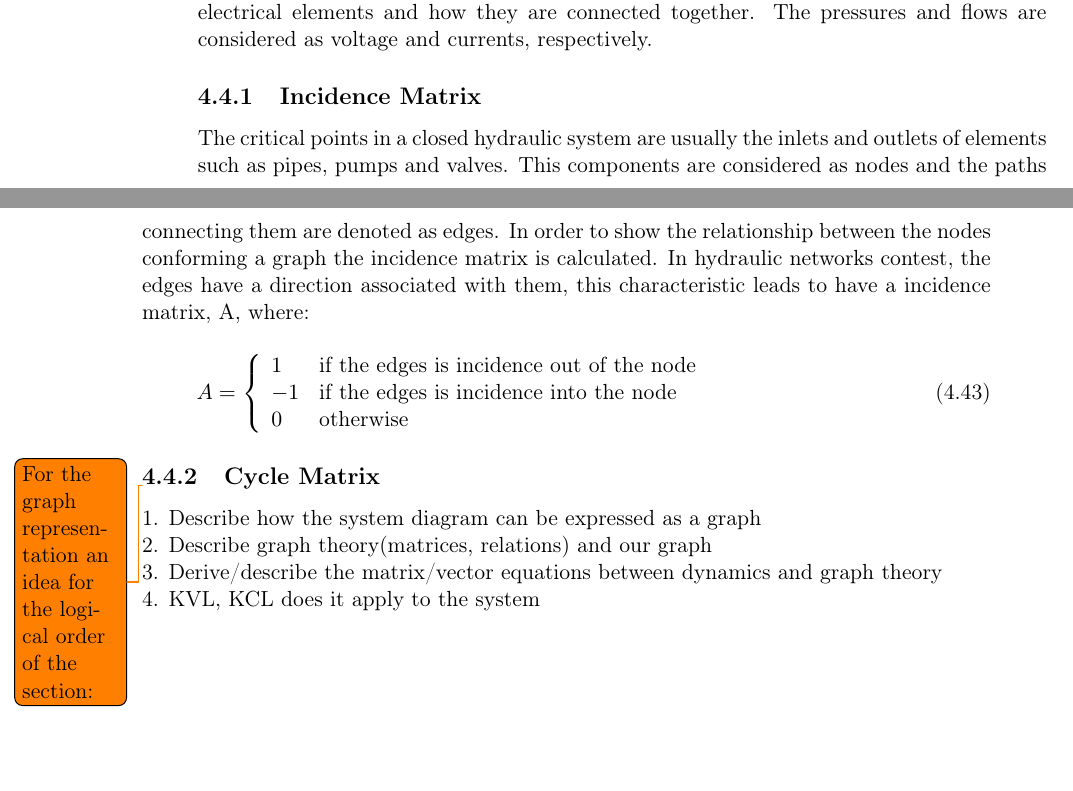
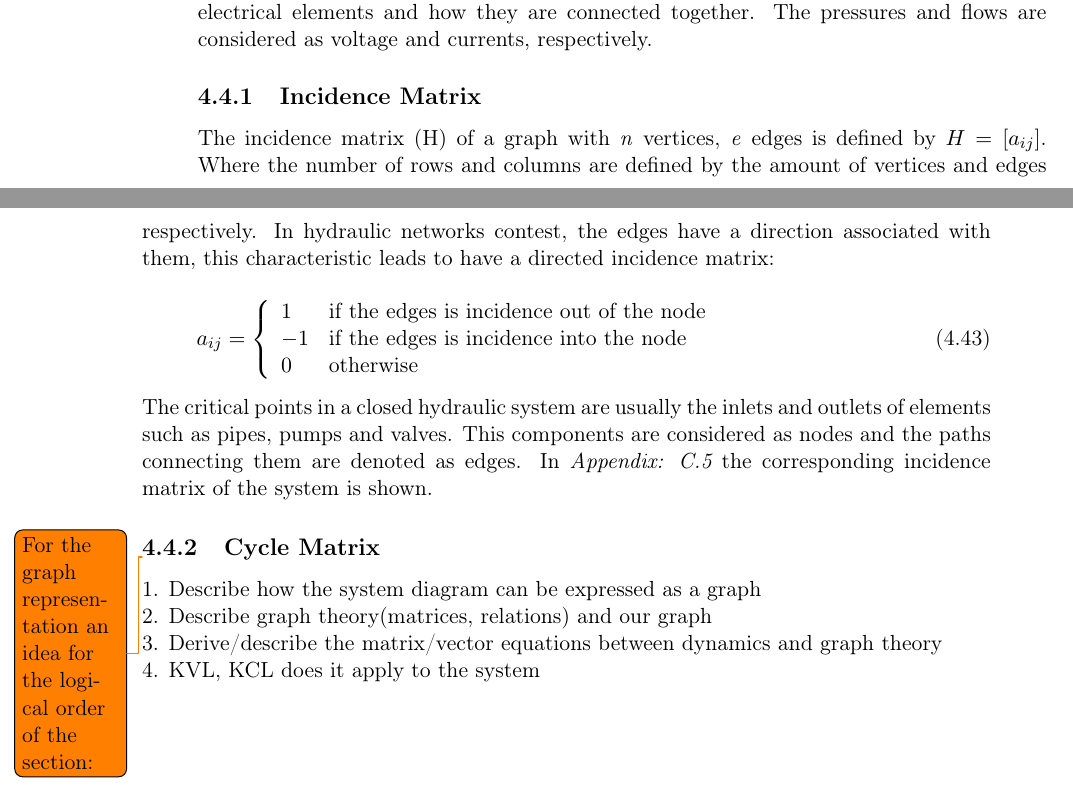
Before and after one commit to SBKrogh/WaterTank, a LaTeX thesis (Gr830.tex, which reads report/analysis/graph_theory.tex): two parts of pages 29 and 30 of 55, joined at a grey line, cut so that both start at the same text, the shorter picture padded with empty space. Compiled offline with pdfLaTeX.

Commit message:
Added Incidence Matrix appendix

```diff
--- a/report/analysis/graph_theory.tex
+++ b/report/analysis/graph_theory.tex
@@ -11,15 +11,13 @@ voltage and currents, respectively.
 
 \subsection{Incidence Matrix}
 
-The critical points in a closed hydraulic system are usually the inlets and outlets of elements such as pipes, pumps and valves.
-This components are considered as nodes and the paths connecting them are denoted as edges.
-In order to show the relationship between the nodes conforming a graph the
-incidence matrix is calculated. In hydraulic networks contest, the edges have a
-direction associated with them, this characteristic leads to have a incidence matrix, A, where:
+The incidence matrix (H) of a graph with \textit{n} vertices, \textit{e} edges is
+defined by $H = [a_{ij}]$. Where the number of rows and columns are defined by the amount of vertices and edges respectively.
+In hydraulic networks contest, the edges have a direction associated with them, this characteristic leads to have a directed incidence matrix:
 
 \begin{equation}
 \label{DiGraph}
- A =
+ a_{ij} =
 		\left\{
 		\begin{array}{ll}
 
@@ -33,6 +31,11 @@ direction associated with them, this characteristic leads to have a incidence ma
 		\end{array}
 		\right.
 \end{equation}
+
+The critical points in a closed hydraulic system are usually the inlets and outlets of elements such as pipes, pumps and valves.
+This components are considered as nodes and the paths connecting them are denoted as edges.
+In \appref{IncidenceSection} the corresponding incidence matrix of the system is
+shown.
 
 
 
```
Also changed, not shown: report/appendix/System_description.tex (+2 -1 lines).
